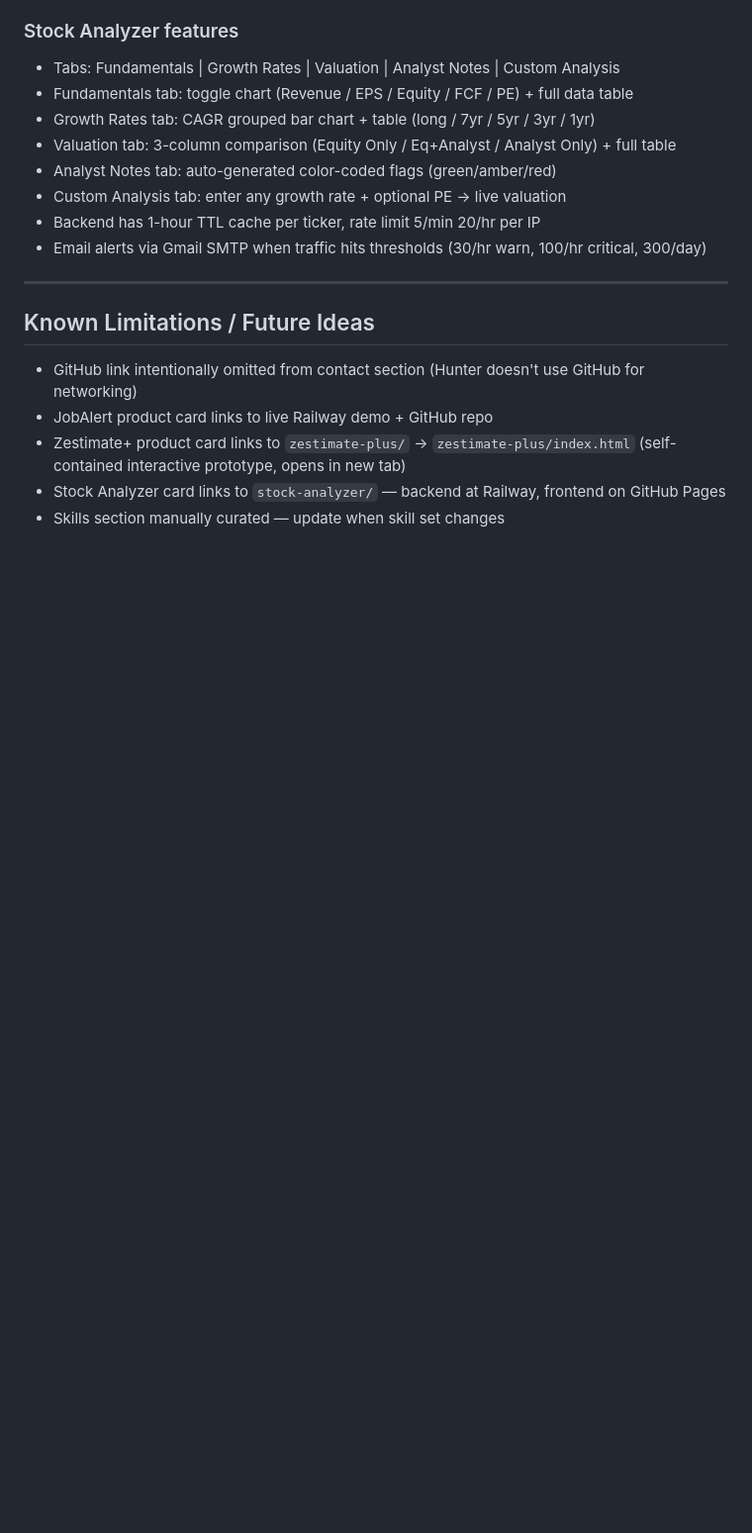
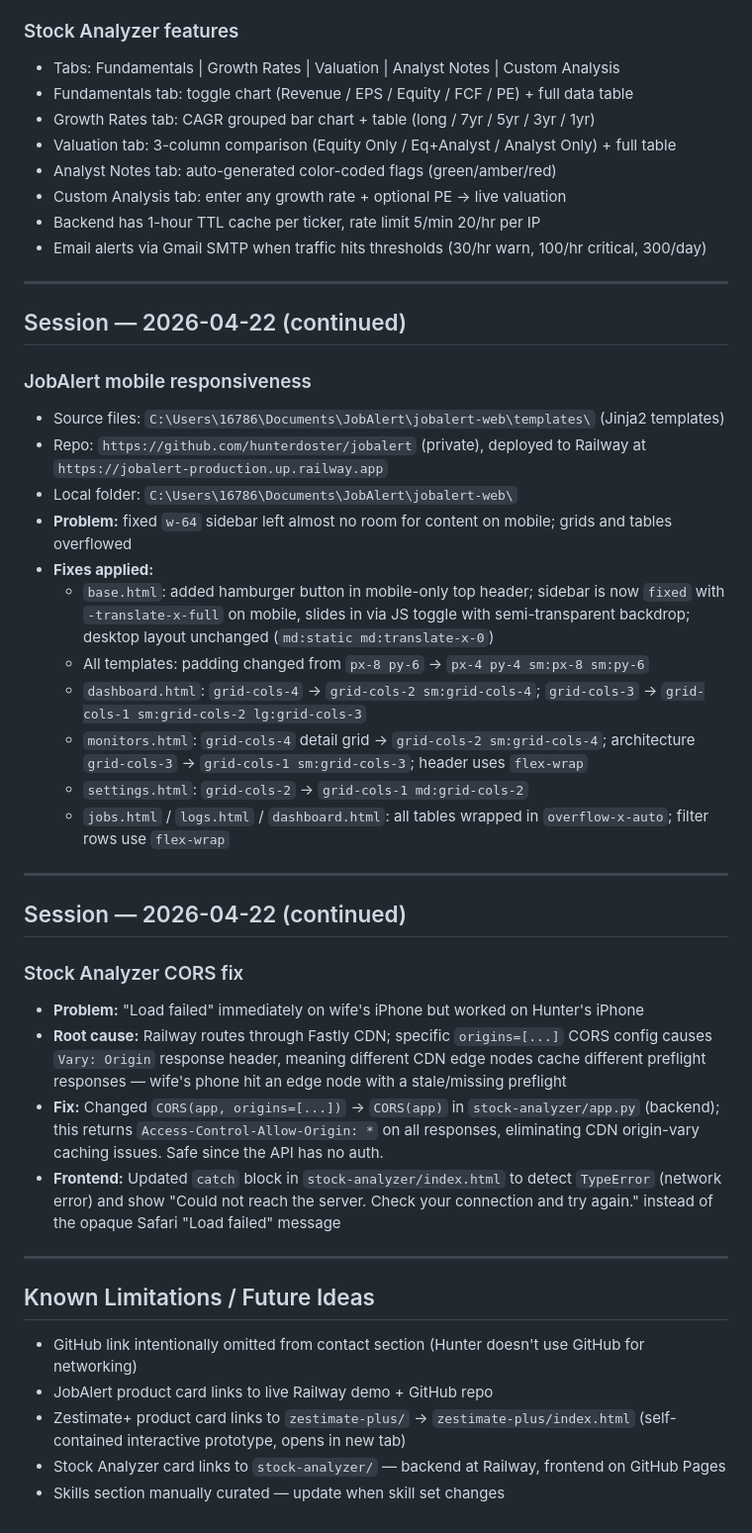
Before and after one commit to hunterdoster/hunterdoster.github.io, a Markdown page: CLAUDE.md, the part around the change. Shown at 99% size. Rendered like a GitHub page; blank space fills up the shorter version.

Commit message:
Update CLAUDE.md with Stock Analyzer session notes

```diff
--- a/CLAUDE.md
+++ b/CLAUDE.md
@@ -147,6 +147,33 @@ Always edit `index.html` directly — it's the entire site.
 
 ---
 
+## Session — 2026-04-22 (continued)
+
+### JobAlert mobile responsiveness
+- Source files: `C:\Users\16786\Documents\JobAlert\jobalert-web\templates\` (Jinja2 templates)
+- Repo: `https://github.com/hunterdoster/jobalert` (private), deployed to Railway at `https://jobalert-production.up.railway.app`
+- Local folder: `C:\Users\16786\Documents\JobAlert\jobalert-web\`
+- **Problem:** fixed `w-64` sidebar left almost no room for content on mobile; grids and tables overflowed
+- **Fixes applied:**
+  - `base.html`: added hamburger button in mobile-only top header; sidebar is now `fixed` with `-translate-x-full` on mobile, slides in via JS toggle with semi-transparent backdrop; desktop layout unchanged (`md:static md:translate-x-0`)
+  - All templates: padding changed from `px-8 py-6` → `px-4 py-4 sm:px-8 sm:py-6`
+  - `dashboard.html`: `grid-cols-4` → `grid-cols-2 sm:grid-cols-4`; `grid-cols-3` → `grid-cols-1 sm:grid-cols-2 lg:grid-cols-3`
+  - `monitors.html`: `grid-cols-4` detail grid → `grid-cols-2 sm:grid-cols-4`; architecture `grid-cols-3` → `grid-cols-1 sm:grid-cols-3`; header uses `flex-wrap`
+  - `settings.html`: `grid-cols-2` → `grid-cols-1 md:grid-cols-2`
+  - `jobs.html` / `logs.html` / `dashboard.html`: all tables wrapped in `overflow-x-auto`; filter rows use `flex-wrap`
+
+---
+
+## Session — 2026-04-22 (continued)
+
+### Stock Analyzer CORS fix
+- **Problem:** "Load failed" immediately on wife's iPhone but worked on Hunter's iPhone
+- **Root cause:** Railway routes through Fastly CDN; specific `origins=[...]` CORS config causes `Vary: Origin` response header, meaning different CDN edge nodes cache different preflight responses — wife's phone hit an edge node with a stale/missing preflight
+- **Fix:** Changed `CORS(app, origins=[...])` → `CORS(app)` in `stock-analyzer/app.py` (backend); this returns `Access-Control-Allow-Origin: *` on all responses, eliminating CDN origin-vary caching issues. Safe since the API has no auth.
+- **Frontend:** Updated `catch` block in `stock-analyzer/index.html` to detect `TypeError` (network error) and show "Could not reach the server. Check your connection and try again." instead of the opaque Safari "Load failed" message
+
+---
+
 ## Known Limitations / Future Ideas
 
 - GitHub link intentionally omitted from contact section (Hunter doesn't use GitHub for networking)
```
